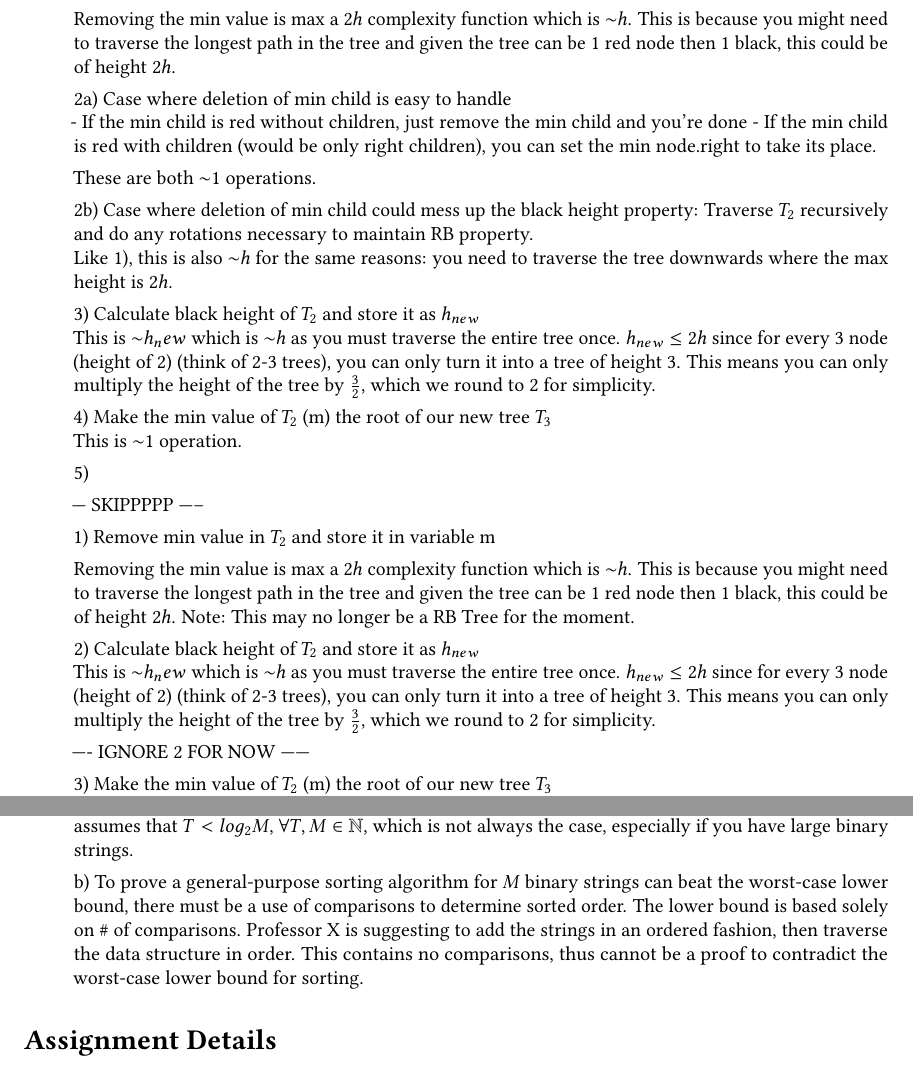
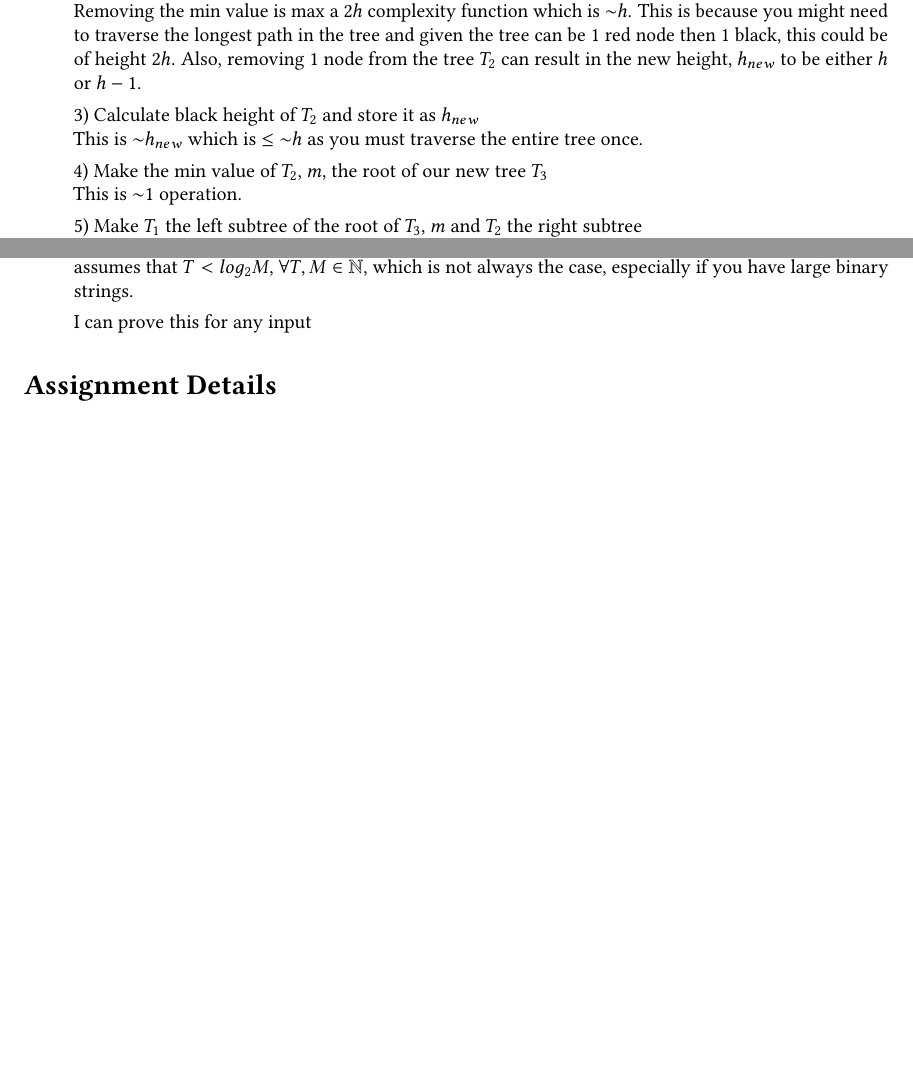
Before and after one commit to itshady/2c03, a LaTeX problem sheet (assignment_3.tex): two parts of pages 5 and 9 of 9 before the commit and two parts of pages 5 and 8 of 9 after it, joined at a grey line, cut so that both start at the same text, the shorter picture padded with empty space. Compiled offline with pdfLaTeX.

Commit message:
everything except 4.3

```diff
--- a/assignment_3.tex
+++ b/assignment_3.tex
@@ -300,39 +289,20 @@ To conclude, the resulting tree will be of height $h+1$ since we took 2 tree of
 
 \item Assume that $T_1$ and $T_2$ are red-black trees with the same black height $h$. Show how to implement a \AName{SetUnion} operation that returns a red-black tree in $\OOG{h}$.
 
-1) Remove min value in $T_2$ and store it in variable m
+1) Check height $h$ of tree, for step 5 (can be any since both are height $h$)\\
+Takes $\OOG{h}$ since you just traverse the tree downwards once.
 
+2) Remove min value in $T_2$ and store it in variable $m$\\
 Removing the min value is max a $2h$ complexity function which is $\OOG{h}$. This is because you might need to traverse the longest path in the tree and given the tree can be 1 red node then 1 black, this could be of height $2h$.
-
-2a) Case where deletion of min child is easy to handle\\
-- If the min child is red without children, just remove the min child and you're done
-- If the min child is red with children (would be only right children), you can set the min node.right to take its place.
-
-These are both $\OOG{1}$ operations.
-
-2b) Case where deletion of min child could mess up the black height property: Traverse $T_2$ recursively and do any rotations necessary to maintain RB property.\\
-Like 1), this is also $\OOG{h}$ for the same reasons: you need to traverse the tree downwards where the max height is $2h$.
+Also, removing 1 node from the tree $T_2$ can result in the new height, $h_{new}$ to be either $h$ or $h-1$.
 
 3) Calculate black height of $T_2$ and store it as $h_{new}$\\
-This is $\OOG{h_new}$ which is $\OOG{h}$ as you must traverse the entire tree once. $h_{new} \leq 2h$ since for every 3 node (height of 2) (think of 2-3 trees), you can only turn it into a tree of height 3. This means you can only multiply the height of the tree by $\frac{3}{2}$, which we round to 2 for simplicity.
+This is $\OOG{h_{new}}$ which is $\leq \OOG{h}$ as you must traverse the entire tree once.
 
-4) Make the min value of $T_2$ (m) the root of our new tree $T_3$\\
+4) Make the min value of $T_2$, $m$, the root of our new tree $T_3$\\
 This is $\OOG{1}$ operation.
 
-5)
+5) Make $T_1$ the left subtree of the root of $T_3$, $m$ and $T_2$ the right subtree\\
+This is $\OOG{1}$ operation again as it's pointer manipulation.
+This is also correct as we know all values in $T_1$ were smaller than m, and all remaining values in $T_2$ are larger than m.
 
-
---- SKIPPPPP -----
-
-1) Remove min value in $T_2$ and store it in variable m
-
-Removing the min value is max a $2h$ complexity function which is $\OOG{h}$. This is because you might need to traverse the longest path in the tree and given the tree can be 1 red node then 1 black, this could be of height $2h$.
-Note: This may no longer be a RB Tree for the moment.
-
-2) Calculate black height of $T_2$ and store it as $h_{new}$\\
-This is $\OOG{h_new}$ which is $\OOG{h}$ as you must traverse the entire tree once. $h_{new} \leq 2h$ since for every 3 node (height of 2) (think of 2-3 trees), you can only turn it into a tree of height 3. This means you can only multiply the height of the tree by $\frac{3}{2}$, which we round to 2 for simplicity.
-
----- IGNORE 2 FOR NOW ------
-
-3) Make the min value of $T_2$ (m) the root of our new tree $T_3$\\
-This is $\OOG{1}$ operation.
@@ -500,8 +466,7 @@ Now given there is a list of $M$ binary strings all of length $N$, the complexit
 Furthermore, $T$ is the combined length of all binary strings to add, which would again be $M \cdot N$. Again we can see $\exists N, N>M \log_2(M)$ (ex. $N = M$), then this will be greater than the bound set by the Professor.
 Also the complexity of this algorithm relies on $T$ which is the combined length of the strings. Professor X assumes that $T < log_2{M}$, $\forall T,M \in \mathbb{N}$, which is not always the case, especially if you have large binary strings.
 
-b) To prove a general-purpose sorting algorithm for $M$ binary strings can beat the worst-case lower bound, there must be a use of comparisons to determine sorted order. The lower bound is based solely on \# of comparisons.
-Professor X is suggesting to add the strings in an ordered fashion, then traverse the data structure in order. This contains no comparisons, thus cannot be a proof to contradict the worst-case lower bound for sorting.
+I can prove this for any input
 
 \end{questions}
 \end{problem}
```
Also changed, not shown: assignment_3.pdf, assignment_3.tex (59 more changed lines), 4 other files.
